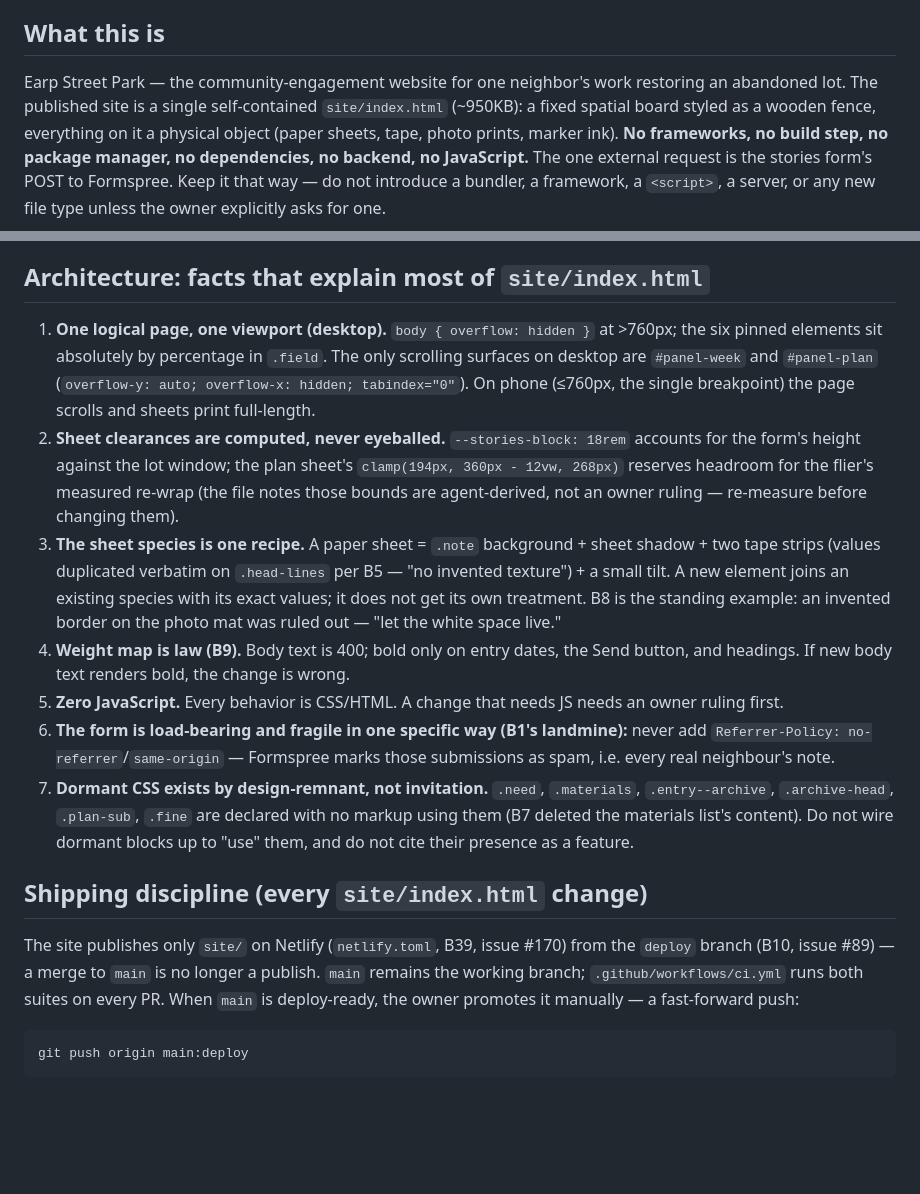
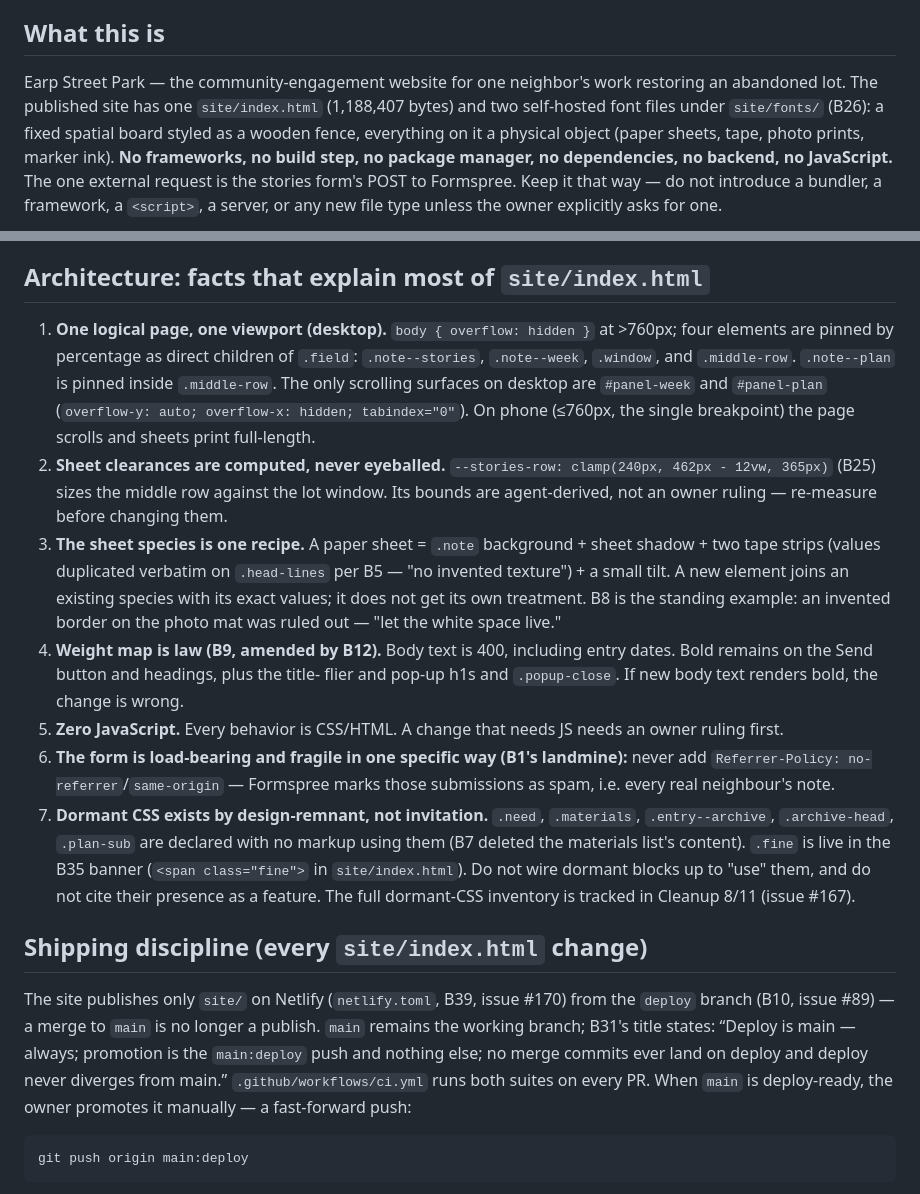
Before and after one commit to AlastairZeved/Earp-Street-Park, a Markdown page: AGENTS.md, 2 parts joined by grey strips. GitHub-like rendering; blank space fills up the shorter version.

Commit message:
docs: correct AGENTS.md architecture facts (issue #163)

```diff
--- a/AGENTS.md
+++ b/AGENTS.md
@@ -6,8 +6,8 @@ Code, Codex, Cursor, …). Humans should read the governing records instead.
 ## What this is
 
 Earp Street Park — the community-engagement website for one neighbor's work
-restoring an abandoned lot. The published site is a single self-contained
-`site/index.html` (~950KB): a
+restoring an abandoned lot. The published site has one `site/index.html`
+(1,188,407 bytes) and two self-hosted font files under `site/fonts/` (B26): a
 fixed spatial board styled as a wooden fence, everything on it a physical
 object (paper sheets, tape, photo prints, marker ink). **No frameworks, no
 build step, no package manager, no dependencies, no backend, no JavaScript.**
@@ -60,26 +60,27 @@ repository keeps no `package.json`; the suites use Node stdlib only.
 ## Architecture: facts that explain most of `site/index.html`
 
 1. **One logical page, one viewport (desktop).** `body { overflow: hidden }`
-   at >760px; the six pinned elements sit absolutely by percentage in
-   `.field`. The only scrolling surfaces on desktop are `#panel-week` and
-   `#panel-plan` (`overflow-y: auto; overflow-x: hidden; tabindex="0"`).
+   at >760px; four elements are pinned by percentage as direct children of
+   `.field`: `.note--stories`, `.note--week`, `.window`, and `.middle-row`.
+   `.note--plan` is pinned inside `.middle-row`. The only scrolling surfaces
+   on desktop are `#panel-week` and `#panel-plan` (`overflow-y: auto;
+   overflow-x: hidden; tabindex="0"`).
    On phone (≤760px, the single breakpoint) the page scrolls and sheets
    print full-length.
 2. **Sheet clearances are computed, never eyeballed.**
-   `--stories-block: 18rem` accounts for the form's height against the lot
-   window; the plan sheet's `clamp(194px, 360px - 12vw, 268px)` reserves
-   headroom for the flier's measured re-wrap (the file notes those bounds
-   are agent-derived, not an owner ruling — re-measure before changing
-   them).
+   `--stories-row: clamp(240px, 462px - 12vw, 365px)` (B25) sizes the middle
+   row against the lot window. Its bounds are agent-derived, not an owner
+   ruling — re-measure before changing them.
 3. **The sheet species is one recipe.** A paper sheet = `.note` background +
    sheet shadow + two tape strips (values duplicated verbatim on
    `.head-lines` per B5 — "no invented texture") + a small tilt. A new
    element joins an existing species with its exact values; it does not get
    its own treatment. B8 is the standing example: an invented border on the
    photo mat was ruled out — "let the white space live."
-4. **Weight map is law (B9).** Body text is 400; bold only on entry dates,
-   the Send button, and headings. If new body text renders bold, the change
-   is wrong.
+4. **Weight map is law (B9, amended by B12).** Body text is 400, including
+   entry dates. Bold remains on the Send button and headings, plus the title-
+   flier and pop-up h1s and `.popup-close`. If new body text renders bold, the
+   change is wrong.
 5. **Zero JavaScript.** Every behavior is CSS/HTML. A change that needs JS
    needs an owner ruling first.
 6. **The form is load-bearing and fragile in one specific way (B1's
@@ -87,16 +88,21 @@ repository keeps no `package.json`; the suites use Node stdlib only.
    Formspree marks those submissions as spam, i.e. every real neighbour's
    note.
 7. **Dormant CSS exists by design-remnant, not invitation.** `.need`,
-   `.materials`, `.entry--archive`, `.archive-head`, `.plan-sub`, `.fine`
-   are declared with no markup using them (B7 deleted the materials list's
-   content). Do not wire dormant blocks up to "use" them, and do not cite
-   their presence as a feature.
+   `.materials`, `.entry--archive`, `.archive-head`, `.plan-sub` are declared
+   with no markup using them (B7 deleted the materials list's content).
+   `.fine` is live in the B35 banner (`<span class="fine">` in
+   `site/index.html`). Do not wire dormant blocks up to "use" them, and do
+   not cite their presence as a feature. The full dormant-CSS inventory is
+   tracked in Cleanup 8/11 (issue #167).
 
 ## Shipping discipline (every `site/index.html` change)
 
 The site publishes only `site/` on Netlify (`netlify.toml`, B39, issue #170)
 from the `deploy` branch (B10, issue #89) — a
 merge to `main` is no longer a publish. `main` remains the working branch;
+B31's title states: “Deploy is main — always; promotion is the `main:deploy`
+push and nothing else; no merge commits ever land on deploy and deploy never
+diverges from main.”
 `.github/workflows/ci.yml` runs both suites on every PR. When `main` is
 deploy-ready, the owner promotes it manually — a fast-forward push:
 
```
